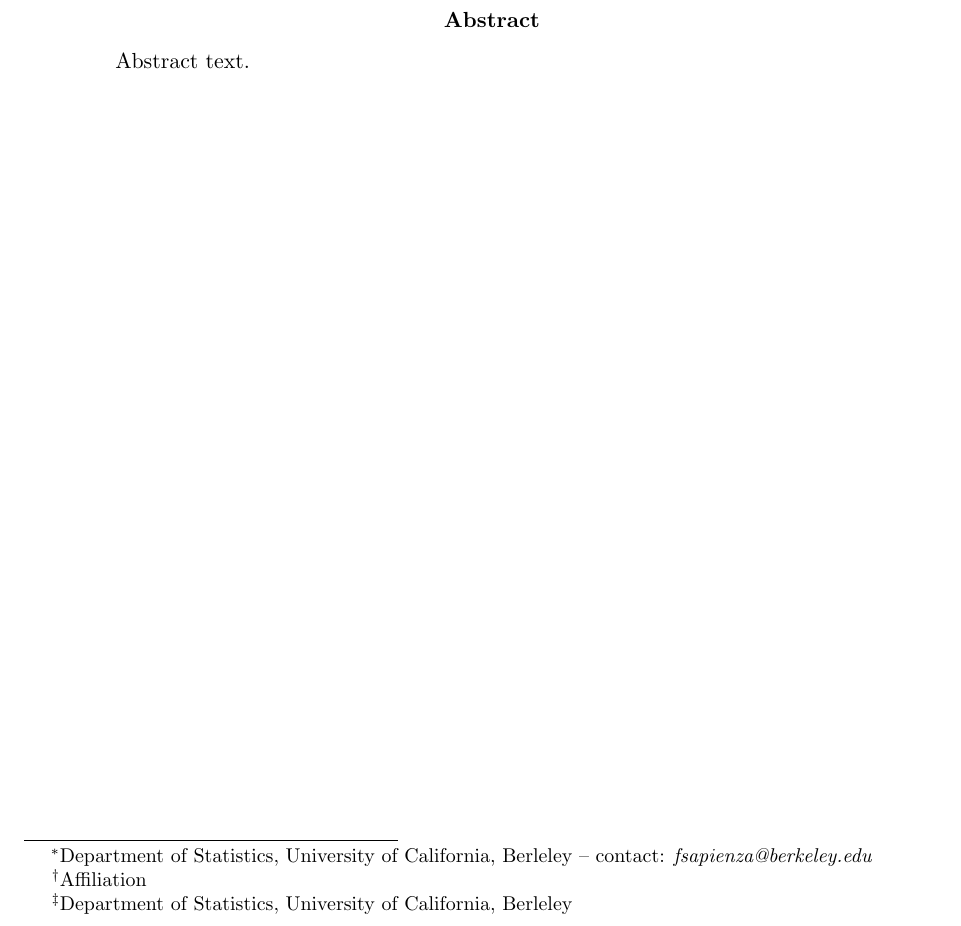
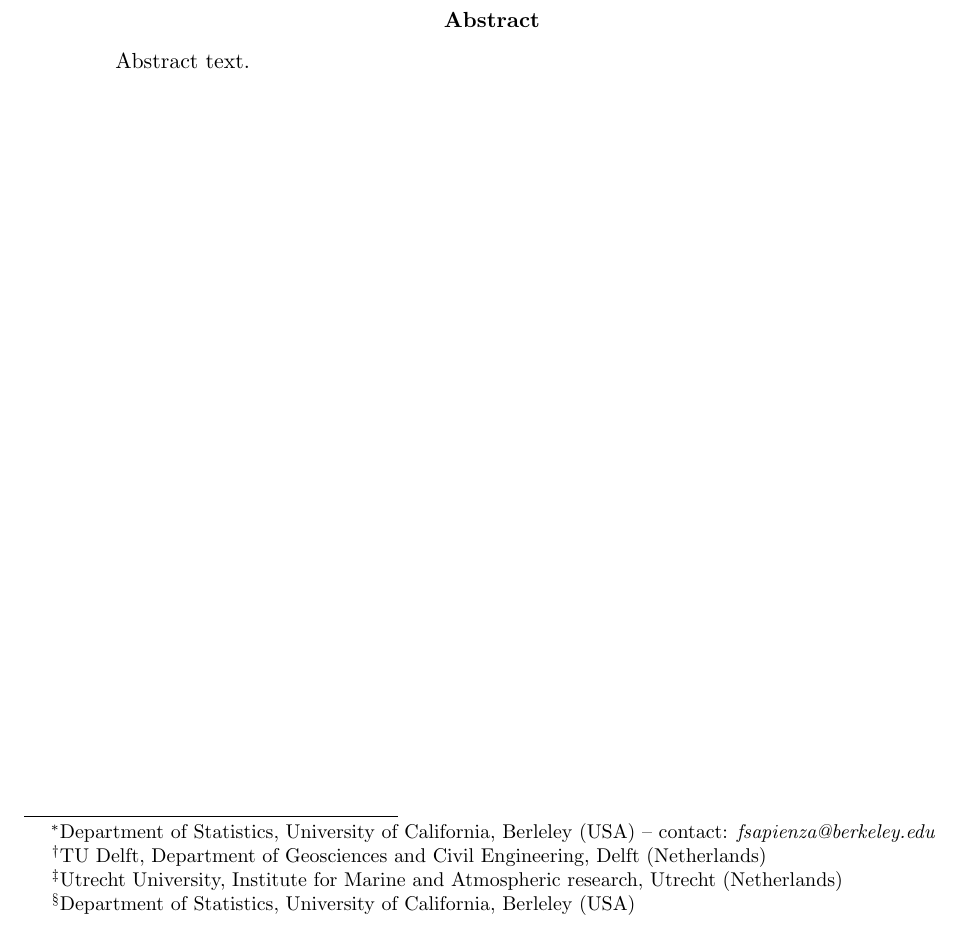
Before and after one commit to ODINN-SciML/DiffEqSensitivity-Review, a LaTeX paper (tex/main.tex, which reads tex/contributors.tex): part of page 1 of 12, cut so that both start at the same text. Compiled offline with pdfLaTeX.

Commit message:
Update contributors.tex
Add Jordi's affiliations

```diff
--- a/tex/contributors.tex
+++ b/tex/contributors.tex
@@ -2,9 +2,10 @@
 
 \author{
     Facundo Sapienza
-    \thanks{Department of Statistics, University of California, Berleley -- contact: \textit{fsapienza@berkeley.edu}},
+    \thanks{Department of Statistics, University of California, Berleley (USA) -- contact: \textit{fsapienza@berkeley.edu}},
     Jordi Bolibar
-    \thanks{Affiliation},
+    \thanks{TU Delft, Department of Geosciences and Civil Engineering, Delft (Netherlands)},
+    \thanks{Utrecht University, Institute for Marine and Atmospheric research, Utrecht (Netherlands)},
     Fernando Pérez
-    \thanks{Department of Statistics, University of California, Berleley}
+    \thanks{Department of Statistics, University of California, Berleley (USA)}
 }
```
